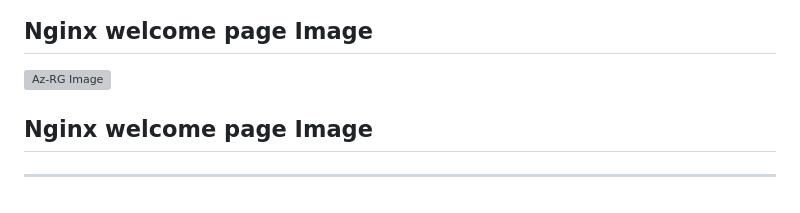
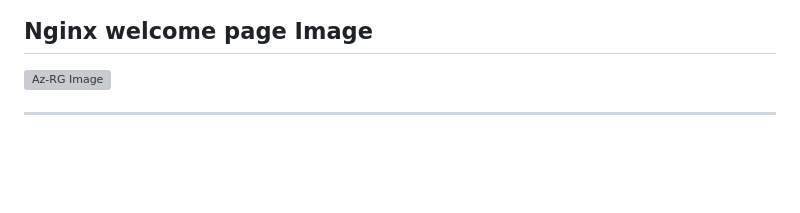
Before and after one commit to manoj-2606/My-Projects, a Markdown page: KubernetesMiniProjects/Project2/README.md, the part around the change. GitHub-like rendering; blank space fills up the shorter version; grey boxes are pictures that could not be loaded.

```diff
--- a/KubernetesMiniProjects/Project2/README.md
+++ b/KubernetesMiniProjects/Project2/README.md
@@ -199,5 +199,4 @@ During the course of these foundational projects, a couple of common Kubernetes/
 
 ![Az-RG Image](https://github.com/manoj-2606/My-Projects/blob/b77ec610ba345f7ddd26a5d9ce26183abe1093aa/KubernetesMiniProjects/Project2/Output.png)
 
-## Nginx welcome page Image
 ---
```
